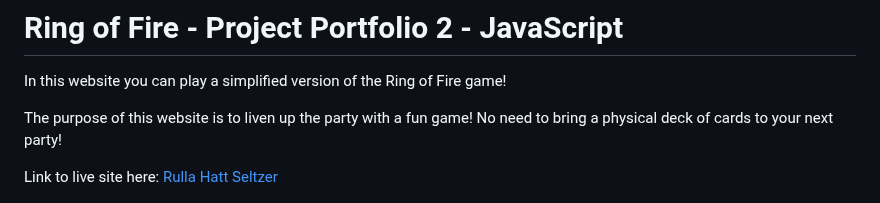
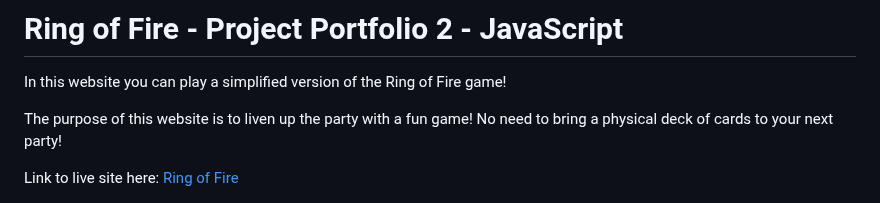
Before and after one commit to EddWer/ring-of-fire, a Markdown page: README.md, the part around the change. GitHub-like rendering.

```diff
--- a/README.md
+++ b/README.md
@@ -4,7 +4,7 @@ In this website you can play a simplified version of the Ring of Fire game!
 
 The purpose of this website is to liven up the party with a fun game! No need to bring a physical deck of cards to your next party!
 
-Link to live site here: <a href="https://eddwer.github.io/rhs/">Rulla Hatt Seltzer</a>
+Link to live site here: <a href="https://eddwer.github.io/ring-of-fire/">Ring of Fire</a>
 
 <img src="assets/images/readme/screen-sizes.png">
 
```
